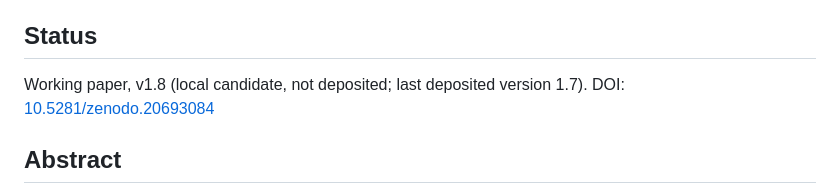
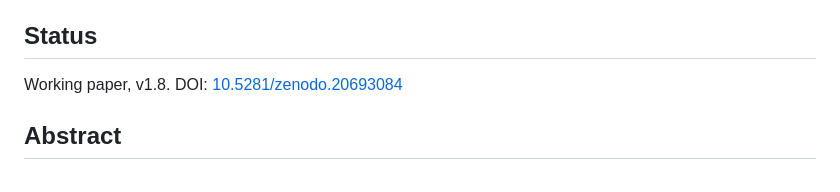
Before and after one commit to Cosmochrony/arithmetic-orthogonality-adegate, a Markdown page: README.md, the part around the change. Rendered like a GitHub page.

Commit message:
AOG 1.8: README status line (release)

```diff
--- a/README.md
+++ b/README.md
@@ -6,7 +6,7 @@ J. Beau, Independent Researcher, France
 
 ## Status
 
-Working paper, v1.8 (local candidate, not deposited; last deposited version 1.7). DOI: [10.5281/zenodo.20693084](https://doi.org/10.5281/zenodo.20693084)
+Working paper, v1.8. DOI: [10.5281/zenodo.20693084](https://doi.org/10.5281/zenodo.20693084)
 
 ## Abstract
 
```
